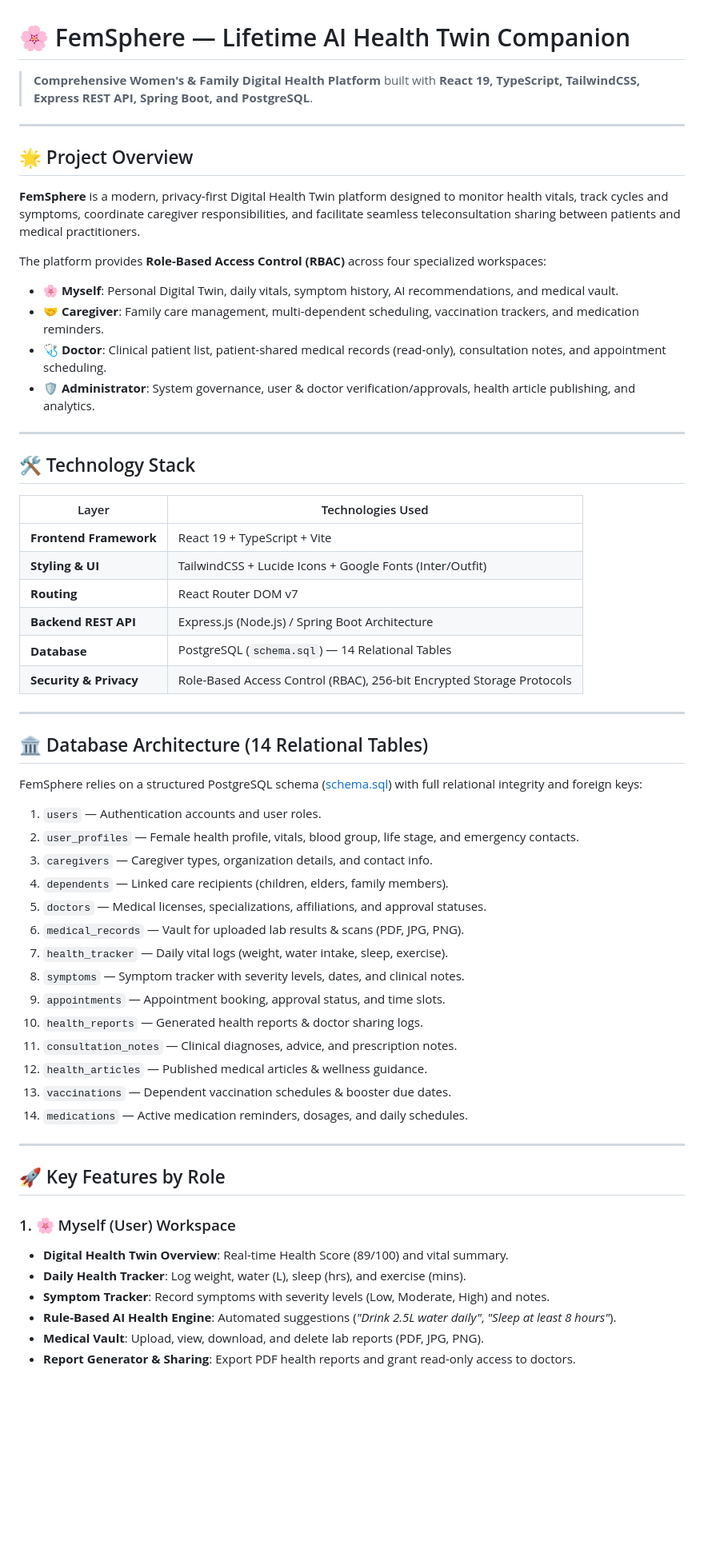
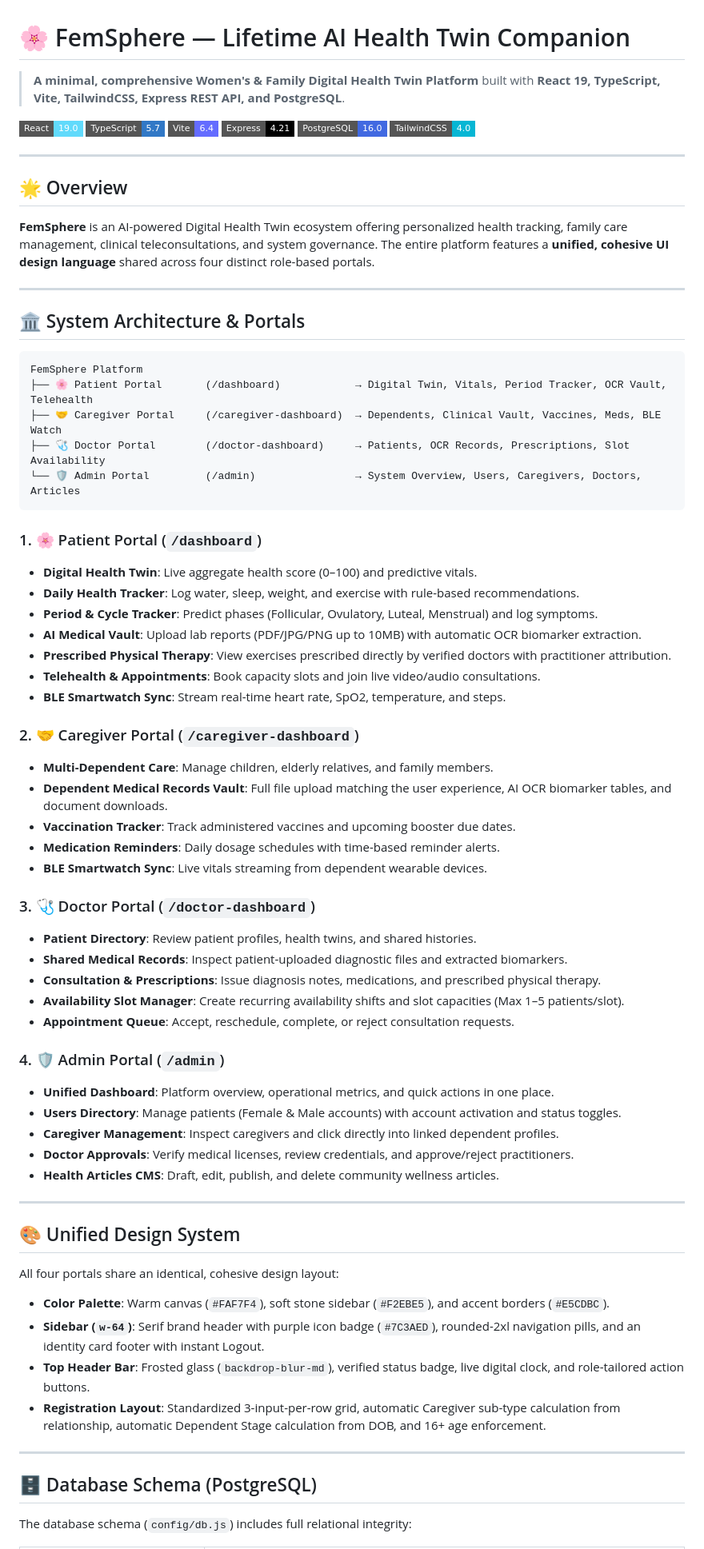
Before and after one commit to keerthuammu/FemSphere, a Markdown page: README.md, the part around one of its changes. Shown at 80% size. Drawn GitHub-style; badges without logos; blank space fills up the shorter version.

````diff
--- a/README.md
+++ b/README.md
@@ -1,62 +1,75 @@
 # 🌸 FemSphere — Lifetime AI Health Twin Companion
 
-> **Comprehensive Women's & Family Digital Health Platform** built with **React 19, TypeScript, TailwindCSS, Express REST API, Spring Boot, and PostgreSQL**.
+> **A minimal, comprehensive Women's & Family Digital Health Twin Platform** built with **React 19, TypeScript, Vite, TailwindCSS, Express REST API, and PostgreSQL**.
+
+[![React](https://img.shields.io/badge/React-19.0-61DAFB?style=flat-square&logo=react)](https://react.dev/)
+[![TypeScript](https://img.shields.io/badge/TypeScript-5.7-3178C6?style=flat-square&logo=typescript)](https://www.typescriptlang.org/)
+[![Vite](https://img.shields.io/badge/Vite-6.4-646CFF?style=flat-square&logo=vite)](https://vitejs.dev/)
+[![Express](https://img.shields.io/badge/Express-4.21-000000?style=flat-square&logo=express)](https://expressjs.com/)
+[![PostgreSQL](https://img.shields.io/badge/PostgreSQL-16.0-4169E1?style=flat-square&logo=postgresql)](https://www.postgresql.org/)
+[![TailwindCSS](https://img.shields.io/badge/TailwindCSS-4.0-06B6D4?style=flat-square&logo=tailwindcss)](https://tailwindcss.com/)
 
 ---
 
-## 🌟 Project Overview
+## 🌟 Overview
 
-**FemSphere** is a modern, privacy-first Digital Health Twin platform designed to monitor health vitals, track cycles and symptoms, coordinate caregiver responsibilities, and facilitate seamless teleconsultation sharing between patients and medical practitioners.
-
-The platform provides **Role-Based Access Control (RBAC)** across four specialized workspaces:
-- 🌸 **Myself**: Personal Digital Twin, daily vitals, symptom history, AI recommendations, and medical vault.
-- 🤝 **Caregiver**: Family care management, multi-dependent scheduling, vaccination trackers, and medication reminders.
-- 🩺 **Doctor**: Clinical patient list, patient-shared medical records (read-only), consultation notes, and appointment scheduling.
-- 🛡️ **Administrator**: System governance, user & doctor verification/approvals, health article publishing, and analytics.
+**FemSphere** is an AI-powered Digital Health Twin ecosystem offering personalized health tracking, family care management, clinical teleconsultations, and system governance. The entire platform features a **unified, cohesive UI design language** shared across four distinct role-based portals.
 
 ---
 
-## 🛠️ Technology Stack
+## 🏛️ System Architecture & Portals
 
-| Layer | Technologies Used |
-|---|---|
-| **Frontend Framework** | React 19 + TypeScript + Vite |
-| **Styling & UI** | TailwindCSS + Lucide Icons + Google Fonts (Inter/Outfit) |
-| **Routing** | React Router DOM v7 |
-| **Backend REST API** | Express.js (Node.js) / Spring Boot Architecture |
-| **Database** | PostgreSQL (`schema.sql`) — 14 Relational Tables |
-| **Security & Privacy** | Role-Based Access Control (RBAC), 256-bit Encrypted Storage Protocols |
+```
+FemSphere Platform
+├── 🌸 Patient Portal       (/dashboard)            → Digital Twin, Vitals, Period Tracker, OCR Vault, Telehealth
+├── 🤝 Caregiver Portal     (/caregiver-dashboard)  → Dependents, Clinical Vault, Vaccines, Meds, BLE Watch
+├── 🩺 Doctor Portal        (/doctor-dashboard)     → Patients, OCR Records, Prescriptions, Slot Availability
+└── 🛡️ Admin Portal         (/admin)                → System Overview, Users, Caregivers, Doctors, Articles
+```
+
+### 1. 🌸 Patient Portal (`/dashboard`)
+- **Digital Health Twin**: Live aggregate health score (0–100) and predictive vitals.
+- **Daily Health Tracker**: Log water, sleep, weight, and exercise with rule-based recommendations.
+- **Period & Cycle Tracker**: Predict phases (Follicular, Ovulatory, Luteal, Menstrual) and log symptoms.
+- **AI Medical Vault**: Upload lab reports (PDF/JPG/PNG up to 10MB) with automatic OCR biomarker extraction.
+- **Prescribed Physical Therapy**: View exercises prescribed directly by verified doctors with practitioner attribution.
+- **Telehealth & Appointments**: Book capacity slots and join live video/audio consultations.
+- **BLE Smartwatch Sync**: Stream real-time heart rate, SpO2, temperature, and steps.
+
+### 2. 🤝 Caregiver Portal (`/caregiver-dashboard`)
+- **Multi-Dependent Care**: Manage children, elderly relatives, and family members.
+- **Dependent Medical Records Vault**: Full file upload matching the user experience, AI OCR biomarker tables, and document downloads.
+- **Vaccination Tracker**: Track administered vaccines and upcoming booster due dates.
+- **Medication Reminders**: Daily dosage schedules with time-based reminder alerts.
+- **BLE Smartwatch Sync**: Live vitals streaming from dependent wearable devices.
+
+### 3. 🩺 Doctor Portal (`/doctor-dashboard`)
+- **Patient Directory**: Review patient profiles, health twins, and shared histories.
+- **Shared Medical Records**: Inspect patient-uploaded diagnostic files and extracted biomarkers.
+- **Consultation & Prescriptions**: Issue diagnosis notes, medications, and prescribed physical therapy.
+- **Availability Slot Manager**: Create recurring availability shifts and slot capacities (Max 1–5 patients/slot).
+- **Appointment Queue**: Accept, reschedule, complete, or reject consultation requests.
+
+### 4. 🛡️ Admin Portal (`/admin`)
+- **Unified Dashboard**: Platform overview, operational metrics, and quick actions in one place.
+- **Users Directory**: Manage patients (Female & Male accounts) with account activation and status toggles.
+- **Caregiver Management**: Inspect caregivers and click directly into linked dependent profiles.
+- **Doctor Approvals**: Verify medical licenses, review credentials, and approve/reject practitioners.
+- **Health Articles CMS**: Draft, edit, publish, and delete community wellness articles.
 
 ---
 
-## 🏛️ Database Architecture (14 Relational Tables)
+## 🎨 Unified Design System
 
-FemSphere relies on a structured PostgreSQL schema ([schema.sql](schema.sql)) with full relational integrity and foreign keys:
-
-1. `users` — Authentication accounts and user roles.
-2. `user_profiles` — Female health profile, vitals, blood group, life stage, and emergency contacts.
-3. `caregivers` — Caregiver types, organization details, and contact info.
-4. `dependents` — Linked care recipients (children, elders, family members).
-5. `doctors` — Medical licenses, specializations, affiliations, and approval statuses.
-6. `medical_records` — Vault for uploaded lab results & scans (PDF, JPG, PNG).
-7. `health_tracker` — Daily vital logs (weight, water intake, sleep, exercise).
-8. `symptoms` — Symptom tracker with severity levels, dates, and clinical notes.
-9. `appointments` — Appointment booking, approval status, and time slots.
-10. `health_reports` — Generated health reports & doctor sharing logs.
-11. `consultation_notes` — Clinical diagnoses, advice, and prescription notes.
-12. `health_articles` — Published medical articles & wellness guidance.
-13. `vaccinations` — Dependent vaccination schedules & booster due dates.
-14. `medications` — Active medication reminders, dosages, and daily schedules.
+All four portals share an identical, cohesive design layout:
+- **Color Palette**: Warm canvas (`#FAF7F4`), soft stone sidebar (`#F2EBE5`), and accent borders (`#E5CDBC`).
+- **Sidebar (`w-64`)**: Serif brand header with purple icon badge (`#7C3AED`), rounded-2xl navigation pills, and an identity card footer with instant Logout.
+- **Top Header Bar**: Frosted glass (`backdrop-blur-md`), verified status badge, live digital clock, and role-tailored action buttons.
+- **Registration Layout**: Standardized 3-input-per-row grid, automatic Caregiver sub-type calculation from relationship, automatic Dependent Stage calculation from DOB, and 16+ age enforcement.
 
 ---
 
-## 🚀 Key Features by Role
+## 🗄️ Database Schema (PostgreSQL)
 
-### 1. 🌸 Myself (User) Workspace
-- **Digital Health Twin Overview**: Real-time Health Score (89/100) and vital summary.
-- **Daily Health Tracker**: Log weight, water (L), sleep (hrs), and exercise (mins).
-- **Symptom Tracker**: Record symptoms with severity levels (Low, Moderate, High) and notes.
-- **Rule-Based AI Health Engine**: Automated suggestions (*"Drink 2.5L water daily"*, *"Sleep at least 8 hours"*).
-- **Medical Vault**: Upload, view, download, and delete lab reports (PDF, JPG, PNG).
-- **Report Generator & Sharing**: Export PDF health reports and grant read-only access to doctors.
+The database schema (`config/db.js`) includes full relational integrity:
 
````
Also changed, not shown: other parts of README.md (+58 -77 lines).
